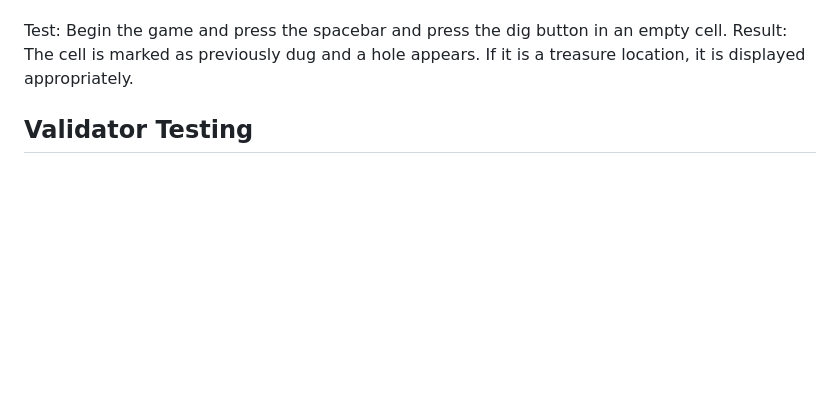
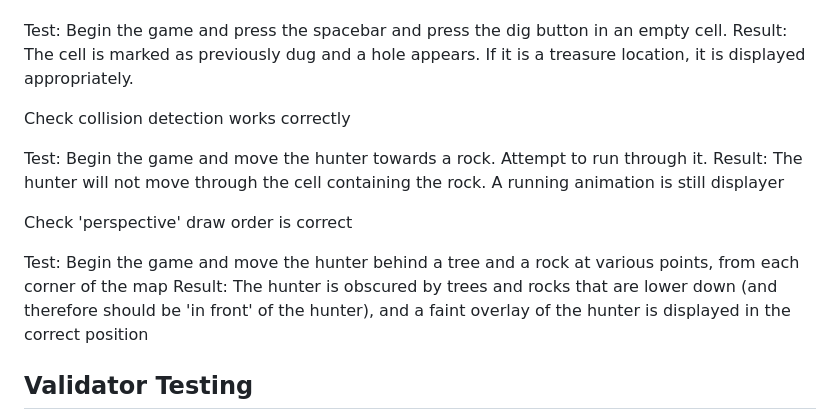
Before and after one commit to bezabu/bb-treasure-hunter, a Markdown page: README.md, the part around the change. Drawn GitHub-style; blank space fills up the shorter version.

Commit message:
Add perspective and collision tests

```diff
--- a/README.md
+++ b/README.md
@@ -167,6 +167,15 @@ Check dig input received correctly
 Test: Begin the game and press the spacebar and press the dig button in an empty cell.
 Result: The cell is marked as previously dug and a hole appears. If it is a treasure location, it is displayed appropriately.
 
+Check collision detection works correctly
+
+Test: Begin the game and move the hunter towards a rock. Attempt to run through it.
+Result: The hunter will not move through the cell containing the rock. A running animation is still displayer
+
+Check 'perspective' draw order is correct
+
+Test: Begin the game and move the hunter behind a tree and a rock at various points, from each corner of the map
+Result: The hunter is obscured by trees and rocks that are lower down (and therefore should be 'in front' of the hunter), and a faint overlay of the hunter is displayed in the correct position
 
 
 
```
